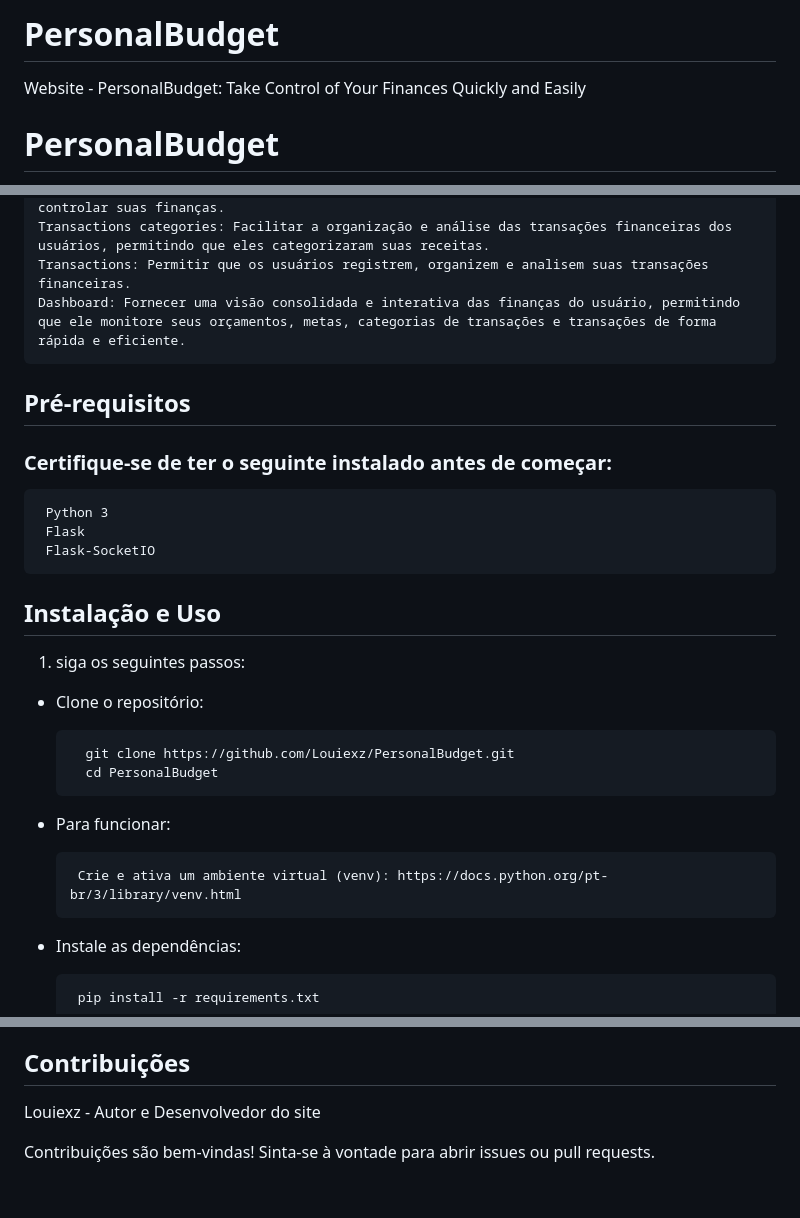
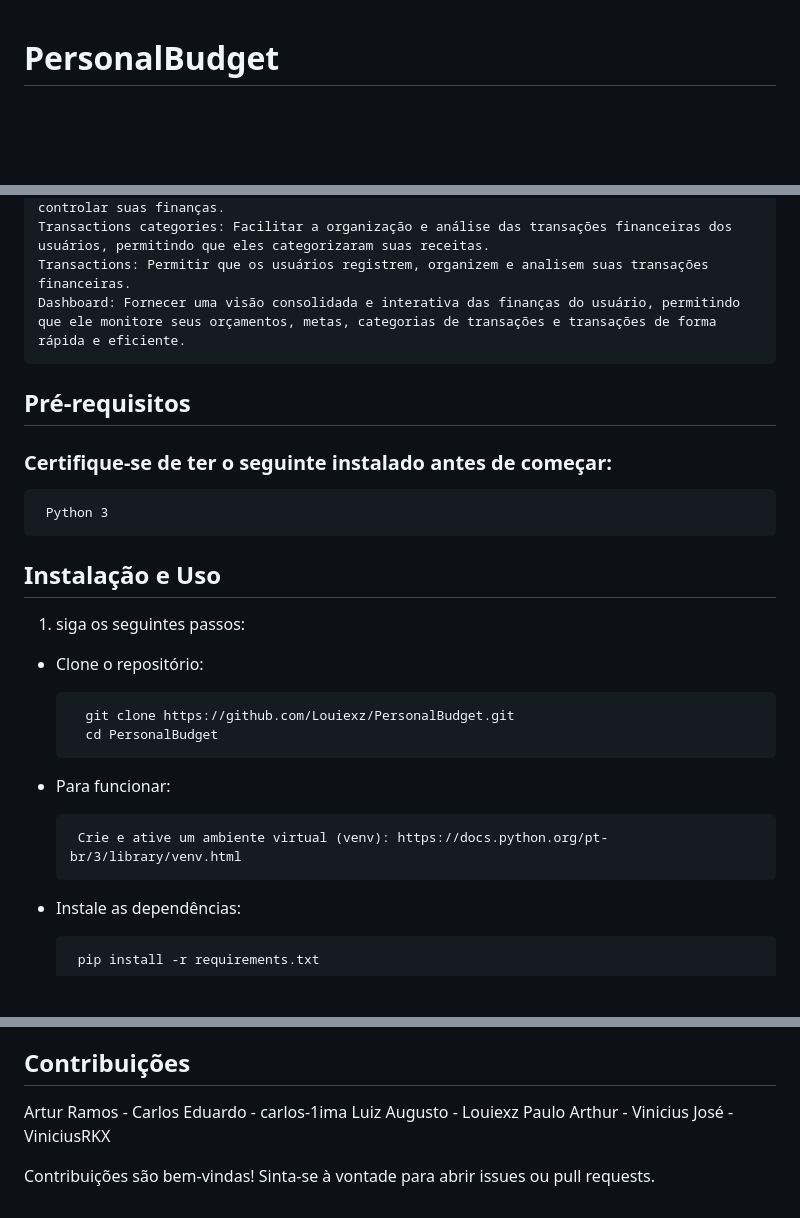
Before and after one commit to Louiexz/PersonalBudget, a Markdown page: README.md, 3 parts joined by grey strips. Rendered like a GitHub page; blank space fills up the shorter version.

```diff
--- a/README.md
+++ b/README.md
@@ -1,6 +1,3 @@
-# PersonalBudget
-Website - PersonalBudget: Take Control of Your Finances Quickly and Easily
-
 # PersonalBudget
 Website - PersonalBudget: Take Control of Your Finances Quickly and Easily
 
@@ -13,14 +10,11 @@ Website - PersonalBudget: Take Control of Your Finances Quickly and Easily
     Transactions: Permitir que os usuários registrem, organizem e analisem suas transações financeiras.
     Dashboard: Fornecer uma visão consolidada e interativa das finanças do usuário, permitindo que ele monitore seus orçamentos, metas, categorias de transações e transações de forma rápida e eficiente.
 
-
 ## Pré-requisitos
 
 ### Certifique-se de ter o seguinte instalado antes de começar:
 
      Python 3
-     Flask
-     Flask-SocketIO
 
 ## Instalação e Uso
 
@@ -33,7 +27,7 @@ Website - PersonalBudget: Take Control of Your Finances Quickly and Easily
 
  - Para funcionar:
 
-        Crie e ativa um ambiente virtual (venv): https://docs.python.org/pt-br/3/library/venv.html
+        Crie e ative um ambiente virtual (venv): https://docs.python.org/pt-br/3/library/venv.html
 
  - Instale as dependências:
 
@@ -82,6 +76,11 @@ myproject/
 └── db.sqlite3          # Banco de dados SQLite (Criado com o migrate)
 
 ## Contribuições
-Louiexz - Autor e Desenvolvedor do site<br>
+
+Artur Ramos -
+Carlos Eduardo - carlos-1ima
+Luiz Augusto - Louiexz
+Paulo Arthur -
+Vinicius José - ViniciusRKX
 
 Contribuições são bem-vindas! Sinta-se à vontade para abrir issues ou pull requests.
```
